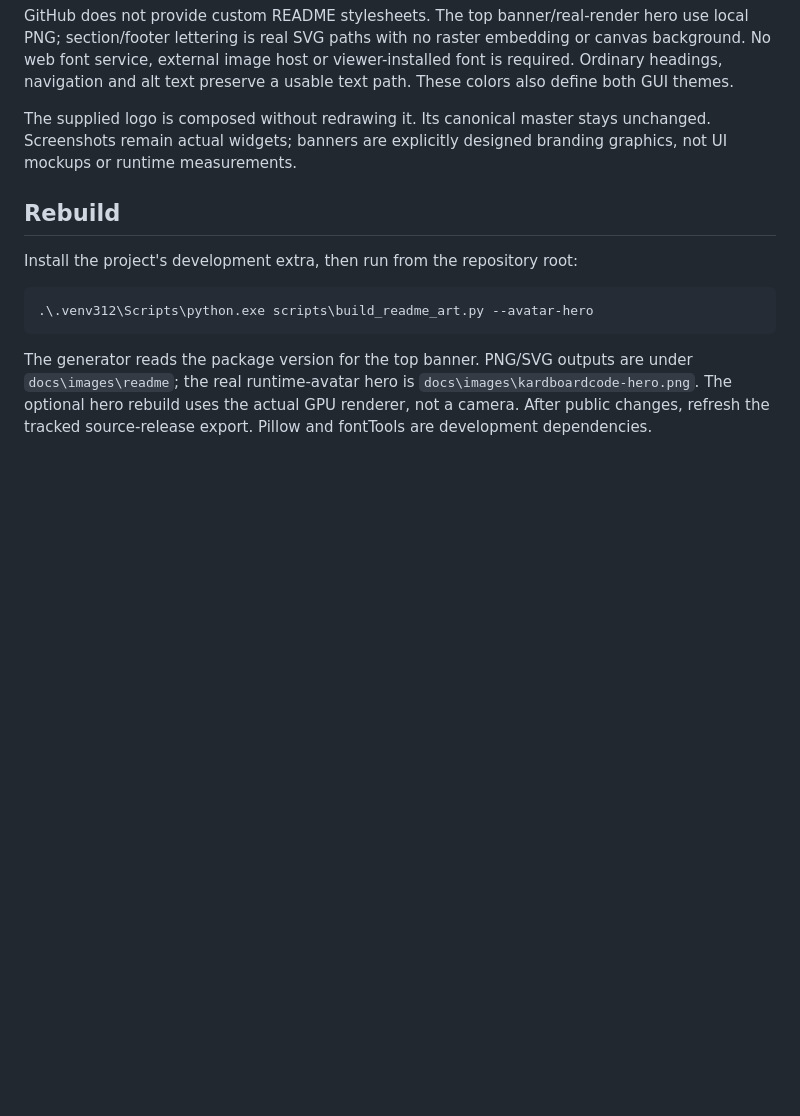
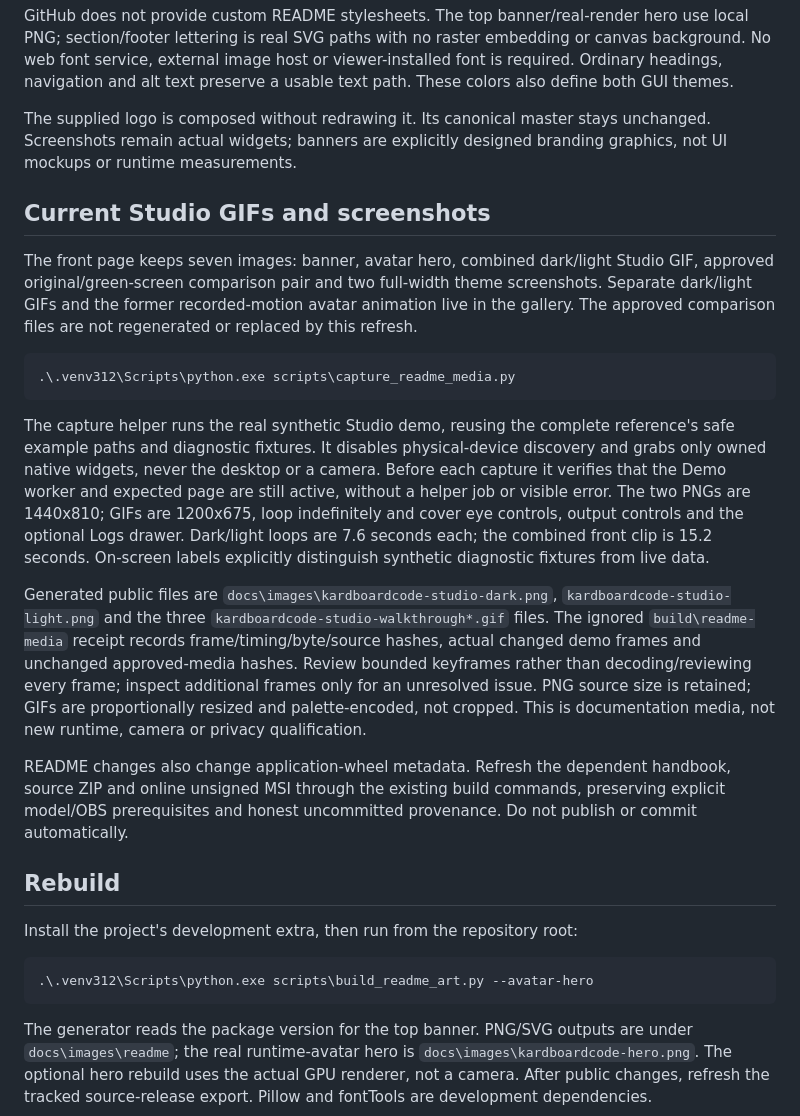
Before and after one commit to Zanark/KardboardCode-VTuber, a Markdown page: docs/branding/README.md, the part around the change. GitHub-like rendering; blank space fills up the shorter version.

Commit message:
docs: refresh native Studio GIFs and theme screenshots
Co-authored-by: Copilot <223556219+Copilot@users.noreply.github.com>
Copilot-Session: 01de193c-52b5-4d57-b5be-e7c930b34d28

````diff
--- a/docs/branding/README.md
+++ b/docs/branding/README.md
@@ -27,6 +27,38 @@ The supplied logo is composed without redrawing it. Its canonical master stays u
 Screenshots remain actual widgets; banners are explicitly designed branding graphics, not UI
 mockups or runtime measurements.
 
+## Current Studio GIFs and screenshots
+
+The front page keeps seven images: banner, avatar hero, combined dark/light Studio GIF,
+approved original/green-screen comparison pair and two full-width theme screenshots.
+Separate dark/light GIFs and the former recorded-motion avatar animation live in the gallery.
+The approved comparison files are not regenerated or replaced by this refresh.
+
+```powershell
+.\.venv312\Scripts\python.exe scripts\capture_readme_media.py
+```
+
+The capture helper runs the real synthetic Studio demo, reusing the complete reference's
+safe example paths and diagnostic fixtures. It disables physical-device discovery and grabs
+only owned native widgets, never the desktop or a camera. Before each capture it verifies
+that the Demo worker and expected page are still active, without a helper job or visible error.
+The two PNGs are 1440x810; GIFs are 1200x675, loop indefinitely and cover eye controls,
+output controls and the optional Logs drawer. Dark/light loops are 7.6 seconds each;
+the combined front clip is 15.2 seconds. On-screen labels explicitly distinguish
+synthetic diagnostic fixtures from live data.
+
+Generated public files are `docs\images\kardboardcode-studio-dark.png`,
+`kardboardcode-studio-light.png` and the three `kardboardcode-studio-walkthrough*.gif` files.
+The ignored `build\readme-media` receipt records frame/timing/byte/source hashes, actual
+changed demo frames and unchanged approved-media hashes. Review bounded keyframes rather
+than decoding/reviewing every frame; inspect additional frames only for an unresolved issue.
+PNG source size is retained; GIFs are proportionally resized and palette-encoded, not cropped.
+This is documentation media, not new runtime, camera or privacy qualification.
+
+README changes also change application-wheel metadata. Refresh the dependent handbook,
+source ZIP and online unsigned MSI through the existing build commands, preserving explicit
+model/OBS prerequisites and honest uncommitted provenance. Do not publish or commit automatically.
+
 ## Rebuild
 
 Install the project's development extra, then run from the repository root:
````
Also changed, not shown: README.md (+5 -5 lines), docs/visual-gallery.md (+19 -0 lines), docs/images/kardboardcode-studio-dark.png, docs/images/kardboardcode-studio-light.png, docs/images/kardboardcode-studio-walkthrough-dark.gif (added), docs/images/kardboardcode-studio-walkthrough-light.gif (added), 9 other files.
